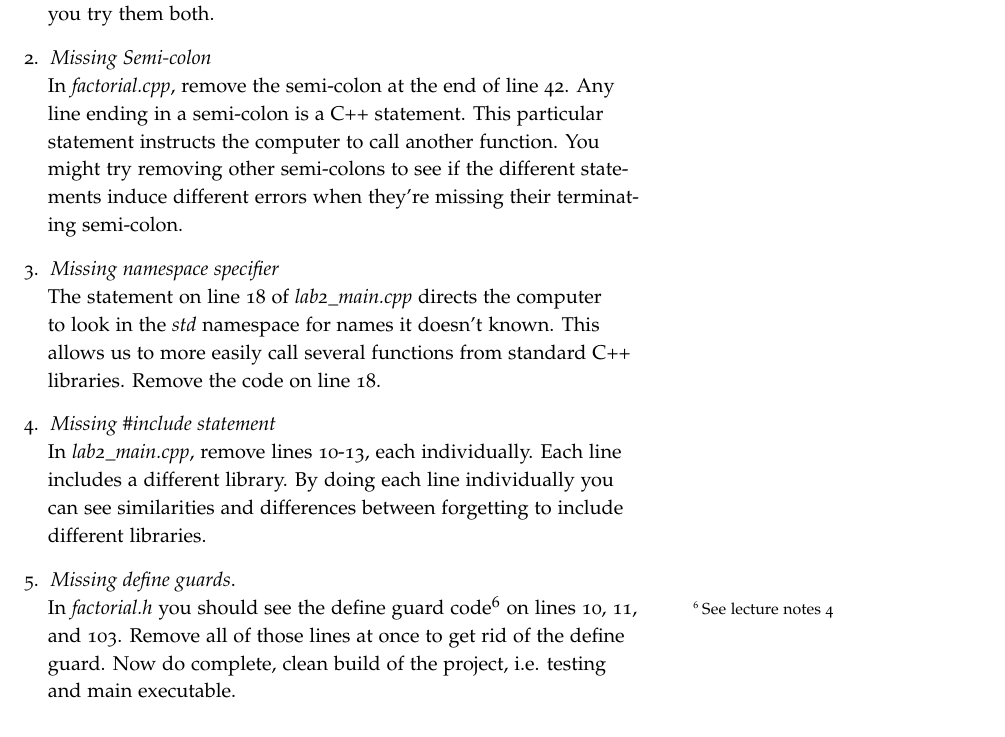
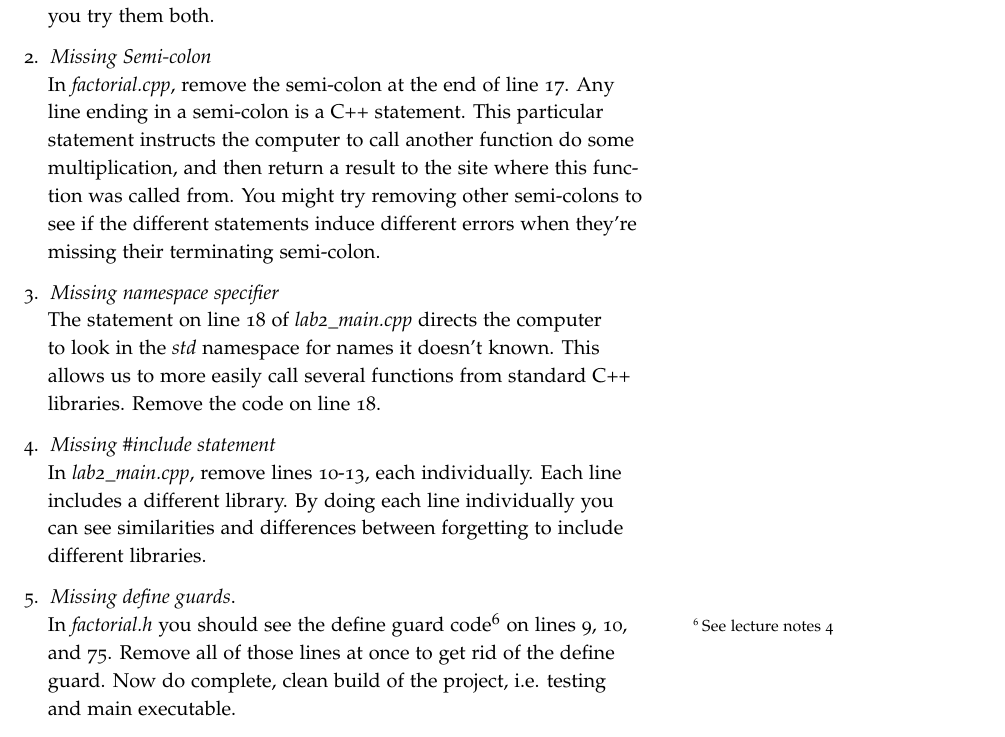
Before and after one commit to jlmayfield/MC-COMP161, a LaTeX document (Lab_and_hwk/comp161-lab2.tex): part of page 3 of 4, cut so that both start at the same text. Compiled offline with pdfLaTeX.

Commit message:
hwk2 line number fixes

```diff
--- a/Lab_and_hwk/comp161-lab2.tex
+++ b/Lab_and_hwk/comp161-lab2.tex
@@ -55,7 +55,7 @@ Here are the errors you should introduce:
 Compile an executable without a \textit{main} procedure. There are two easy ways to do this by modifying your Makefile instead of the code itself.  If you remove the \textit{-lgtest\_main} from the rule for the test executable, then you'll be missing the Google provided main. If you remove the lab2\_main.o from the compile command for the main executable, then you're missing the program main.  I suggest you try them both.
 
 \item \textit{Missing Semi-colon} \newline
-In \textit{factorial.cpp}, remove the semi-colon at the end of line 42. Any line ending in a semi-colon is a C++ statement. This particular statement instructs the computer to call another function. You might try removing other semi-colons to see if the different statements induce different errors when they're missing their terminating semi-colon.
+In \textit{factorial.cpp}, remove the semi-colon at the end of line 17. Any line ending in a semi-colon is a C++ statement. This particular statement instructs the computer to call another function do some multiplication, and then return a result to the site where this function was called from. You might try removing other semi-colons to see if the different statements induce different errors when they're missing their terminating semi-colon.
 
 \item \textit{Missing namespace specifier} \newline
 The statement on line 18 of \textit{lab2\_main.cpp} directs the computer to look in the \textit{std} namespace for names it doesn't known. This allows us to more easily call several functions from standard C++ libraries. Remove the code on line 18.
@@ -64,7 +64,7 @@ The statement on line 18 of \textit{lab2\_main.cpp} directs the computer to look
 In \textit{lab2\_main.cpp}, remove lines 10-13, each individually. Each line includes a different library. By doing each line individually you can see similarities and differences between forgetting to include different libraries.
 
 \item \textit{Missing define guards}. \newline
-In \textit{factorial.h} you should see the define guard code\sidenote{See lecture notes 4} on lines 10, 11, and 103.  Remove all of those lines at once to get rid of the define guard. Now do complete, clean build of the project, i.e. testing and main executable.
+In \textit{factorial.h} you should see the define guard code\sidenote{See lecture notes 4} on lines 9, 10, and 75.  Remove all of those lines at once to get rid of the define guard. Now do complete, clean build of the project, i.e. testing and main executable.
 
 \item \textit{Choose your own adventure} \newline
 Come up with at least two more errors to introduce. You might try searching around the web for common C++ syntax mistakes and see if you can introduce one of those.  Coming from Racket, an obvious thing you could do are missing parenthesis and curly braces. Just like in Racket, C++ makes use of matching opening and closing parenthesis and brackets quite often. When you type a closing bracket/parenthesis in Emacs, it will briefly highlight the opener it is associated with. If you're not sure what brackets go with what, then delete and retype a closer to see what opener it goes with. Try removing an open and a closer. Try different situations; not all brackets are created equal. Some brackets surround definitions where others are used to block statements together to make another statement within a definition.
```
Also changed, not shown: Lab_and_hwk/comp161-lab2.pdf.
